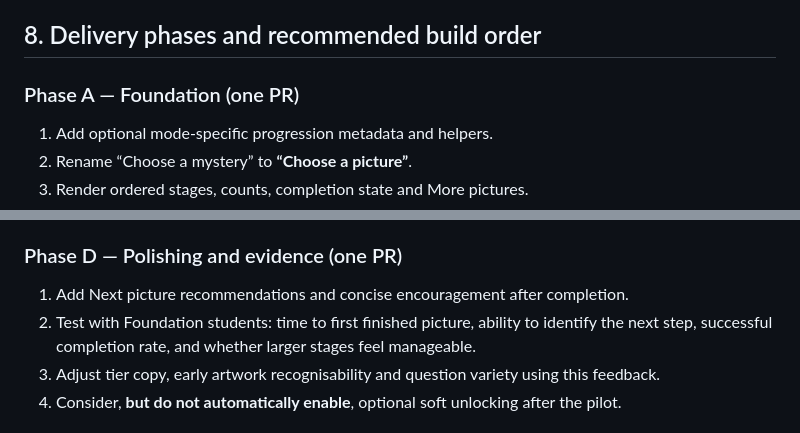
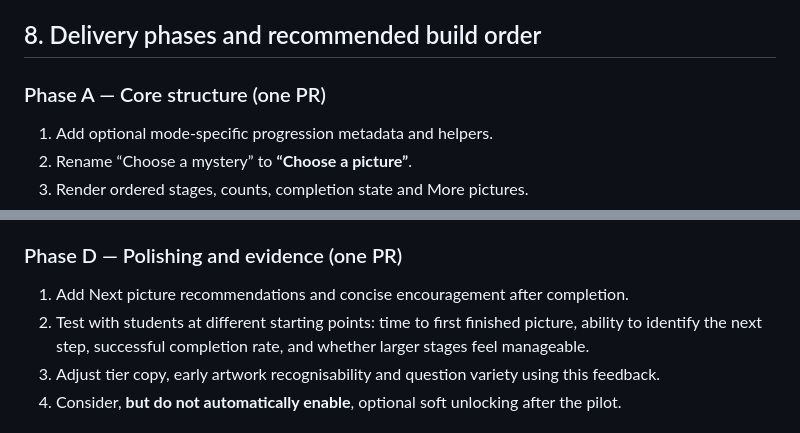
Before and after one commit to chriswalker-afk/inequality-ink, a Markdown page: PICTURE_PROGRESSION_PLAN.md, 2 parts joined by grey strips. Rendered like a GitHub page.

Commit message:
Remove curriculum-specific labels from Inequality Ink

```diff
--- a/PICTURE_PROGRESSION_PLAN.md
+++ b/PICTURE_PROGRESSION_PLAN.md
@@ -260,7 +260,7 @@ The row count of an **existing** picture remains unchanged, avoiding invalidatin
 
 ## 8. Delivery phases and recommended build order
 
-### Phase A — Foundation (one PR)
+### Phase A — Core structure (one PR)
 
 1. Add optional mode-specific progression metadata and helpers.
 2. Rename “Choose a mystery” to **“Choose a picture”**.
@@ -293,7 +293,7 @@ The row count of an **existing** picture remains unchanged, avoiding invalidatin
 ### Phase D — Polishing and evidence (one PR)
 
 1. Add Next picture recommendations and concise encouragement after completion.
-2. Test with Foundation students: time to first finished picture, ability to identify the next step, successful completion rate, and whether larger stages feel manageable.
+2. Test with students at different starting points: time to first finished picture, ability to identify the next step, successful completion rate, and whether larger stages feel manageable.
 3. Adjust tier copy, early artwork recognisability and question variety using this feedback.
 4. Consider, **but do not automatically enable**, optional soft unlocking after the pilot.
 
```
